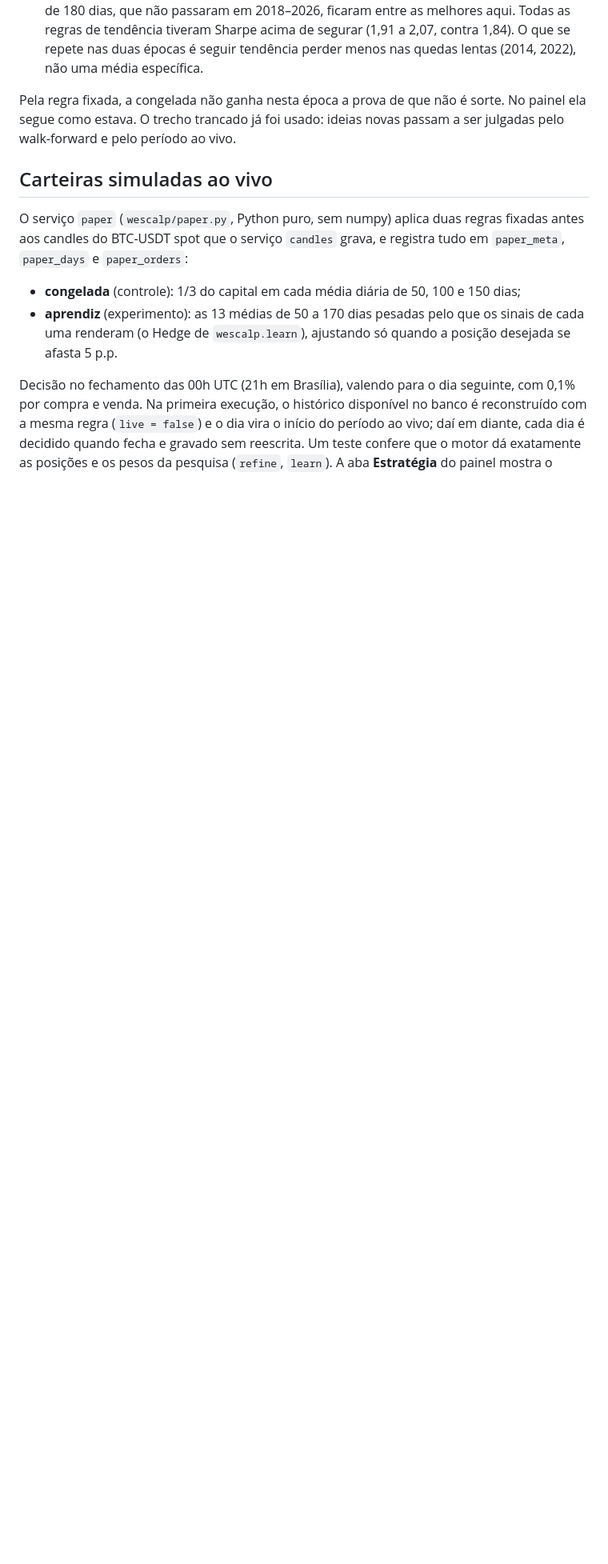
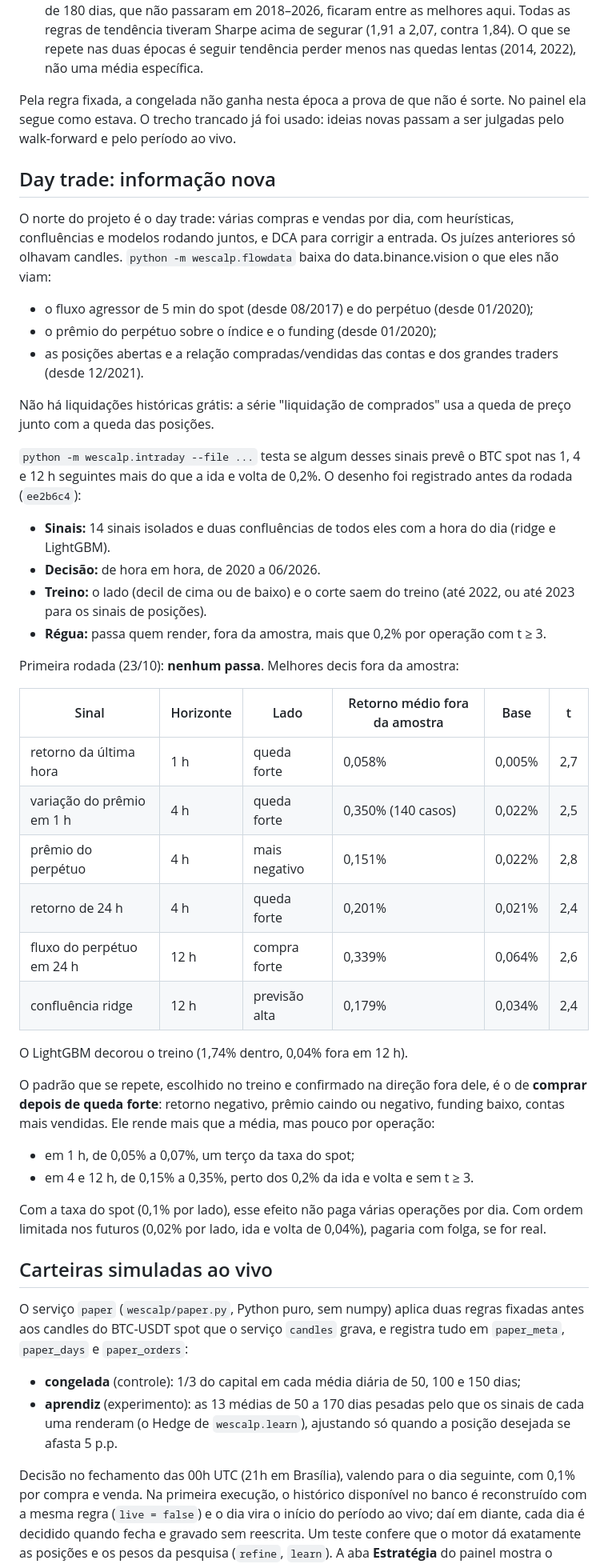
Before and after one commit to Voraxa/Wescalp, a Markdown page: README.md, the part around the change. Shown at 80% size. Drawn GitHub-style; blank space fills up the shorter version.

Commit message:
README: resultado do teste de informação do day trade
Nenhum dos 14 sinais nem as duas confluências passam (mais de 0,2% por
operação fora da amostra com t >= 3). O padrão que se repete é comprar
depois de queda forte: de 0,05% a 0,07% em 1 h e de 0,15% a 0,35% em 4 e
12 h, perto da ida e volta do spot e longe da dos futuros com ordem
limitada.

Co-Authored-By: Claude Opus 5.5 <noreply@anthropic.com>
Claude-Session: https://claude.ai/code/session_01SF8QWGmKzjgXNg5uJj7i6D

```diff
--- a/README.md
+++ b/README.md
@@ -373,6 +373,51 @@ Por ano, a congelada contra segurar:
 Pela regra fixada, a congelada não ganha nesta época a prova de que não é sorte. No painel ela segue como estava. O
 trecho trancado já foi usado: ideias novas passam a ser julgadas pelo walk-forward e pelo período ao vivo.
 
+## Day trade: informação nova
+
+O norte do projeto é o day trade: várias compras e vendas por dia, com heurísticas, confluências e modelos rodando
+juntos, e DCA para corrigir a entrada. Os juízes anteriores só olhavam candles. `python -m wescalp.flowdata` baixa do
+data.binance.vision o que eles não viam:
+
+- o fluxo agressor de 5 min do spot (desde 08/2017) e do perpétuo (desde 01/2020);
+- o prêmio do perpétuo sobre o índice e o funding (desde 01/2020);
+- as posições abertas e a relação compradas/vendidas das contas e dos grandes traders (desde 12/2021).
+
+Não há liquidações históricas grátis: a série "liquidação de comprados" usa a queda de preço junto com a queda das
+posições.
+
+`python -m wescalp.intraday --file ...` testa se algum desses sinais prevê o BTC spot nas 1, 4 e 12 h seguintes mais
+do que a ida e volta de 0,2%. O desenho foi registrado antes da rodada (`ee2b6c4`):
+
+- **Sinais:** 14 sinais isolados e duas confluências de todos eles com a hora do dia (ridge e LightGBM).
+- **Decisão:** de hora em hora, de 2020 a 06/2026.
+- **Treino:** o lado (decil de cima ou de baixo) e o corte saem do treino (até 2022, ou até 2023 para os sinais de
+  posições).
+- **Régua:** passa quem render, fora da amostra, mais que 0,2% por operação com t ≥ 3.
+
+Primeira rodada (23/10): **nenhum passa**. Melhores decis fora da amostra:
+
+| Sinal | Horizonte | Lado | Retorno médio fora da amostra | Base | t |
+| --- | --- | --- | --- | --- | --- |
+| retorno da última hora | 1 h | queda forte | 0,058% | 0,005% | 2,7 |
+| variação do prêmio em 1 h | 4 h | queda forte | 0,350% (140 casos) | 0,022% | 2,5 |
+| prêmio do perpétuo | 4 h | mais negativo | 0,151% | 0,022% | 2,8 |
+| retorno de 24 h | 4 h | queda forte | 0,201% | 0,021% | 2,4 |
+| fluxo do perpétuo em 24 h | 12 h | compra forte | 0,339% | 0,064% | 2,6 |
+| confluência ridge | 12 h | previsão alta | 0,179% | 0,034% | 2,4 |
+
+O LightGBM decorou o treino (1,74% dentro, 0,04% fora em 12 h).
+
+O padrão que se repete, escolhido no treino e confirmado na direção fora dele, é o de **comprar depois de queda
+forte**: retorno negativo, prêmio caindo ou negativo, funding baixo, contas mais vendidas. Ele rende mais que a
+média, mas pouco por operação:
+
+- em 1 h, de 0,05% a 0,07%, um terço da taxa do spot;
+- em 4 e 12 h, de 0,15% a 0,35%, perto dos 0,2% da ida e volta e sem t ≥ 3.
+
+Com a taxa do spot (0,1% por lado), esse efeito não paga várias operações por dia. Com ordem limitada nos futuros
+(0,02% por lado, ida e volta de 0,04%), pagaria com folga, se for real.
+
 ## Carteiras simuladas ao vivo
 
 O serviço `paper` (`wescalp/paper.py`, Python puro, sem numpy) aplica duas regras fixadas antes aos candles do
```
